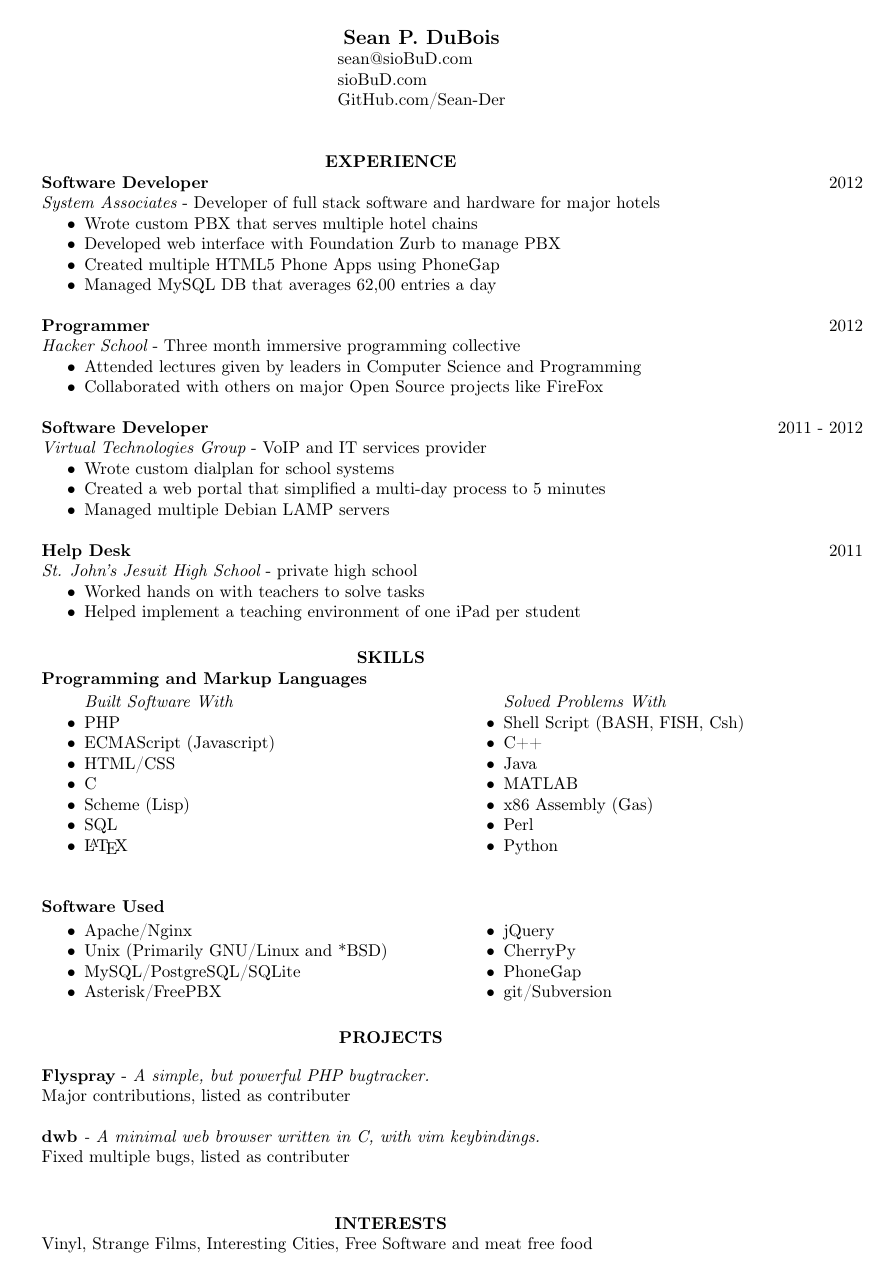
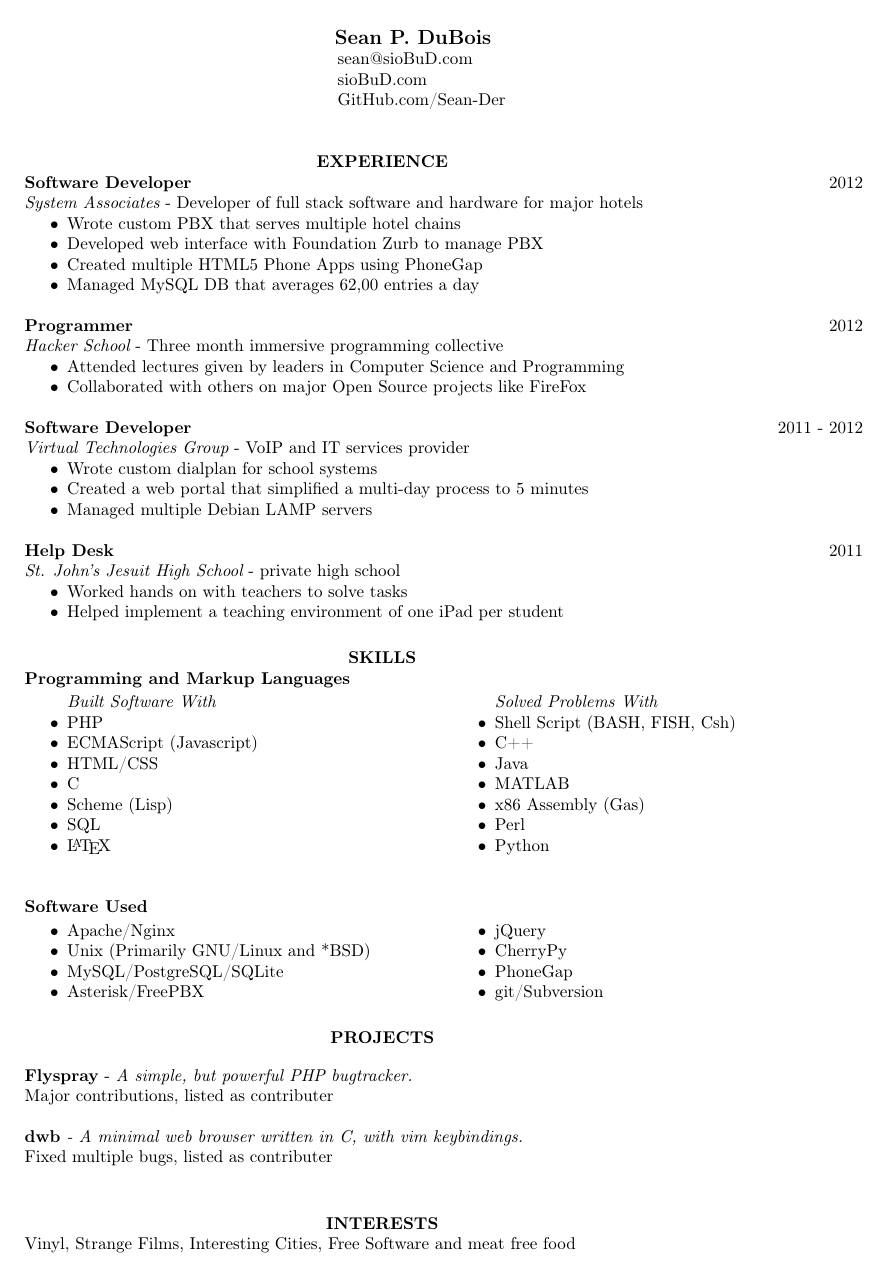
Before and after one commit to Sean-Der/resume, a LaTeX CV (resume.tex): the whole page. Compiled offline with pdfLaTeX.

Commit message:
Fix margins, need to look into new header

```diff
--- a/resume.tex
+++ b/resume.tex
@@ -3,11 +3,11 @@
 \usepackage[T1]{fontenc}
 \usepackage{textcomp,multicol}
 \usepackage[hidelinks]{hyperref}
-\usepackage[bottom=1em,top=4em,left=4em]{geometry}
+\usepackage[bottom=1em,top=4em,left=3em]{geometry}
 
 \begin{document}
 \name{Sean P. DuBois}
-\address{\href{mailto:sean@siobud.com}{sean@sioBuD.com} \\ \href{http://siobud.com}{sioBuD.com} \\ \href{http://github.com/sean-der}{GitHub.com/Sean-Der}}
+\address{\href{mailto:sean@siobud.com}{\hspace{1em}sean@sioBuD.com} \\ \href{http://siobud.com}{\hspace{1em}sioBuD.com} \\ \href{http://github.com/sean-der}{\hspace{1em}GitHub.com/Sean-Der}}
 
 \begin{resume}
 \vspace{1em}
```
